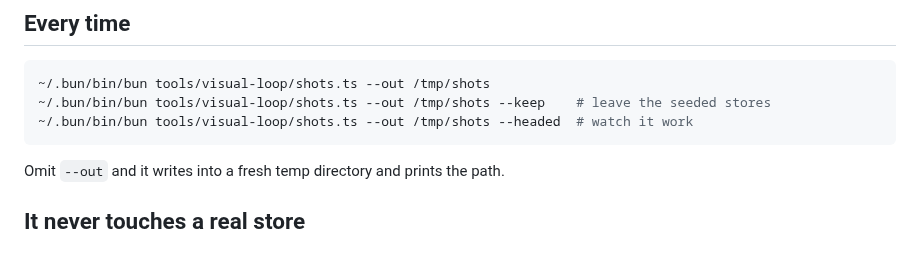
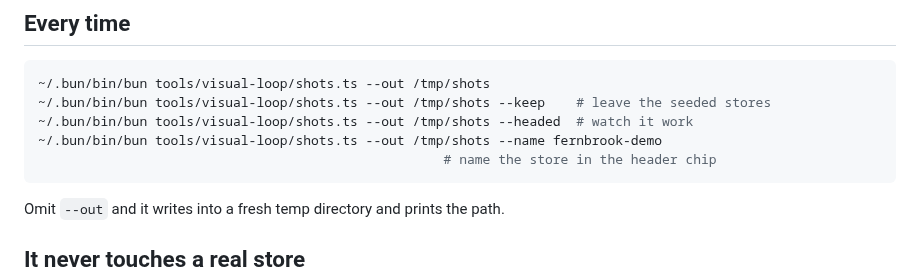
Before and after one commit to mlapeter/counterparts, a Markdown page: tools/visual-loop/README.md, the part around the change. GitHub-like rendering; blank space fills up the shorter version.

````diff
--- a/tools/visual-loop/README.md
+++ b/tools/visual-loop/README.md
@@ -39,6 +39,8 @@ than fetched once at boot.
 ~/.bun/bin/bun tools/visual-loop/shots.ts --out /tmp/shots
 ~/.bun/bin/bun tools/visual-loop/shots.ts --out /tmp/shots --keep    # leave the seeded stores
 ~/.bun/bin/bun tools/visual-loop/shots.ts --out /tmp/shots --headed  # watch it work
+~/.bun/bin/bun tools/visual-loop/shots.ts --out /tmp/shots --name fernbrook-demo
+                                                    # name the store in the header chip
 ```
 
 Omit `--out` and it writes into a fresh temp directory and prints the path.
````
Also changed, not shown: README.md (+1 -1 lines), docs/images/dashboard-brain.png, docs/images/dashboard-flow.png, docs/images/dashboard-overview.png, 4 other files.
